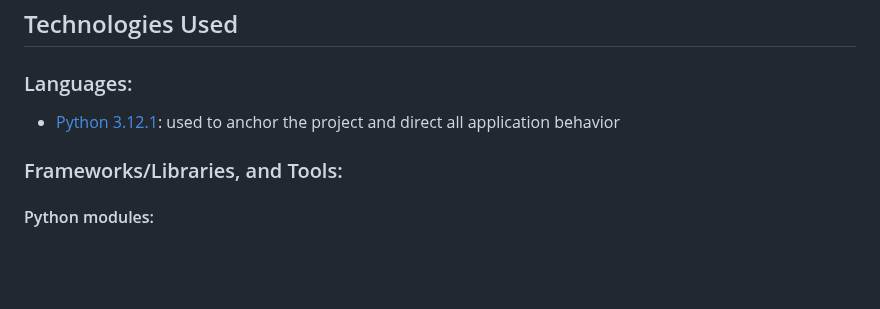
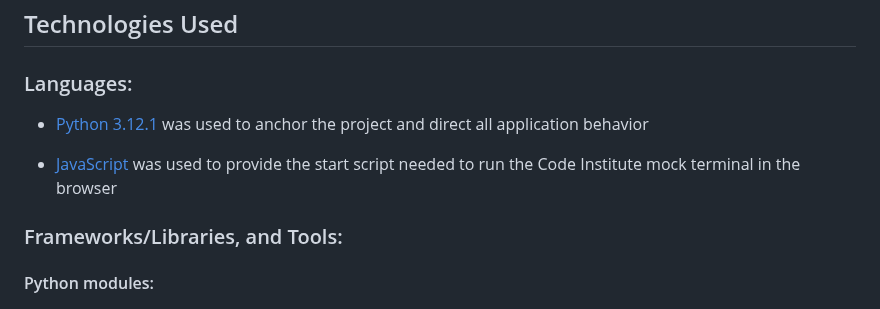
Before and after one commit to elkocho1/battleship-game, a Markdown page: README.md, the part around the change. GitHub-like rendering; blank space fills up the shorter version.

Commit message:
Add JS as additional language to readme

```diff
--- a/README.md
+++ b/README.md
@@ -70,7 +70,10 @@ Users the classic battleship game and try to win against the computer. In total
 
 ### Languages:
 
-- [Python 3.12.1](https://www.python.org/downloads/release/python-3121/): used to anchor the project and direct all application behavior
+- [Python 3.12.1](https://www.python.org/downloads/release/python-3121/) was used to anchor the project and direct all application behavior
+
+- [JavaScript](https://www.javascript.com/) was used to provide the start script needed to run the Code Institute mock terminal in the browser
+
 
 ### Frameworks/Libraries, and Tools:
 #### Python modules:
```
